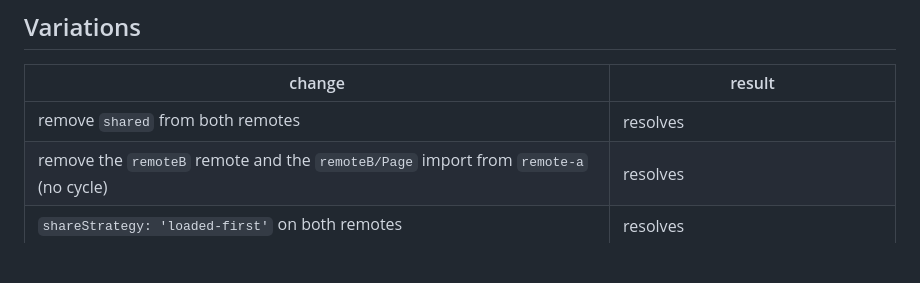
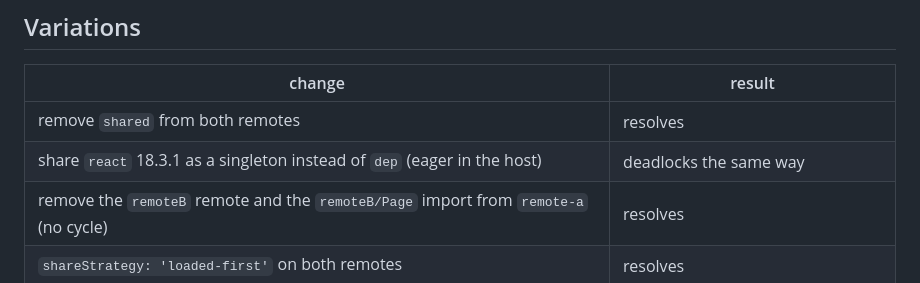
Before and after one commit to Noyabronok/mf2-init-deadlock-repro, a Markdown page: README.md, the part around the change. Rendered like a GitHub page; blank space fills up the shorter version.

Commit message:
Note that sharing react deadlocks the same way
Co-Authored-By: Claude <noreply@anthropic.com>

```diff
--- a/README.md
+++ b/README.md
@@ -37,6 +37,7 @@ Any gap that starts the second import while `remote-b/remoteEntry.js` is still l
 | change | result |
 | --- | --- |
 | remove `shared` from both remotes | resolves |
+| share `react` 18.3.1 as a singleton instead of `dep` (eager in the host) | deadlocks the same way |
 | remove the `remoteB` remote and the `remoteB/Page` import from `remote-a` (no cycle) | resolves |
 | `shareStrategy: 'loaded-first'` on both remotes | resolves |
 | `shareStrategy: 'version-first'` on the host | deadlocks at every gap, including 2000 |
```
